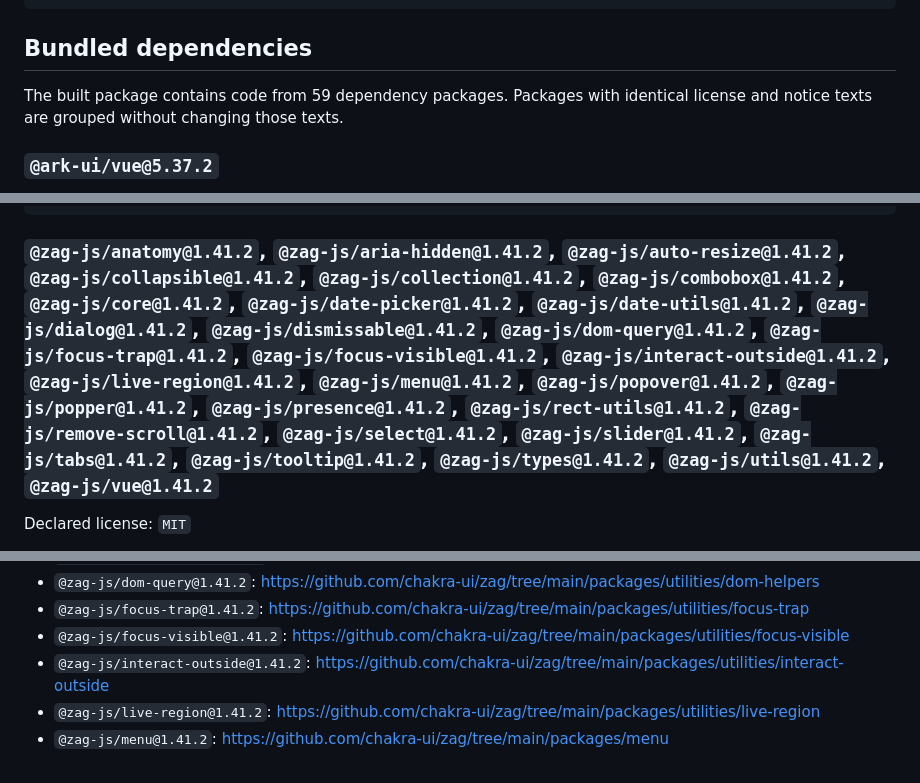
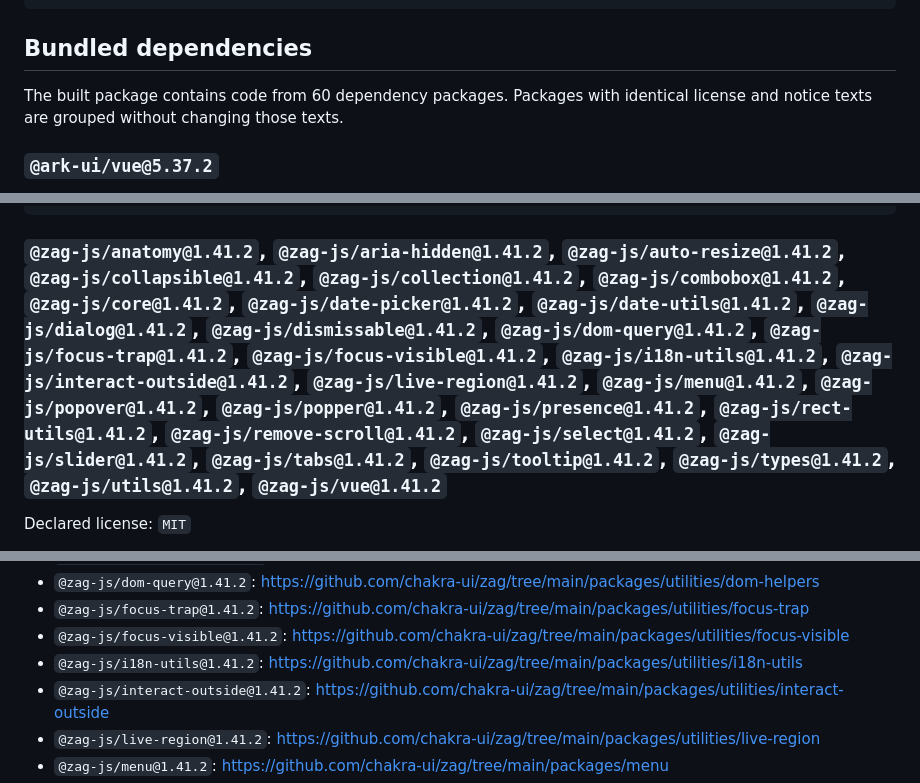
Before and after one commit to dicehub/phi, a Markdown page: THIRD_PARTY_NOTICES.md, 3 parts joined by grey strips. GitHub-like rendering.

Commit message:
docs: record bundled locale utility license

````diff
--- a/THIRD_PARTY_NOTICES.md
+++ b/THIRD_PARTY_NOTICES.md
@@ -37,7 +37,7 @@ THE SOFTWARE.
 
 ## Bundled dependencies
 
-The built package contains code from 59 dependency packages. Packages with identical license
+The built package contains code from 60 dependency packages. Packages with identical license
 and notice texts are grouped without changing those texts.
 
 ### `@ark-ui/vue@5.37.2`
@@ -389,7 +389,7 @@ OUT OF OR IN CONNECTION WITH THE SOFTWARE OR THE USE OR OTHER DEALINGS IN THE
 SOFTWARE.
 ```
 
-### `@zag-js/anatomy@1.41.2`, `@zag-js/aria-hidden@1.41.2`, `@zag-js/auto-resize@1.41.2`, `@zag-js/collapsible@1.41.2`, `@zag-js/collection@1.41.2`, `@zag-js/combobox@1.41.2`, `@zag-js/core@1.41.2`, `@zag-js/date-picker@1.41.2`, `@zag-js/date-utils@1.41.2`, `@zag-js/dialog@1.41.2`, `@zag-js/dismissable@1.41.2`, `@zag-js/dom-query@1.41.2`, `@zag-js/focus-trap@1.41.2`, `@zag-js/focus-visible@1.41.2`, `@zag-js/interact-outside@1.41.2`, `@zag-js/live-region@1.41.2`, `@zag-js/menu@1.41.2`, `@zag-js/popover@1.41.2`, `@zag-js/popper@1.41.2`, `@zag-js/presence@1.41.2`, `@zag-js/rect-utils@1.41.2`, `@zag-js/remove-scroll@1.41.2`, `@zag-js/select@1.41.2`, `@zag-js/slider@1.41.2`, `@zag-js/tabs@1.41.2`, `@zag-js/tooltip@1.41.2`, `@zag-js/types@1.41.2`, `@zag-js/utils@1.41.2`, `@zag-js/vue@1.41.2`
+### `@zag-js/anatomy@1.41.2`, `@zag-js/aria-hidden@1.41.2`, `@zag-js/auto-resize@1.41.2`, `@zag-js/collapsible@1.41.2`, `@zag-js/collection@1.41.2`, `@zag-js/combobox@1.41.2`, `@zag-js/core@1.41.2`, `@zag-js/date-picker@1.41.2`, `@zag-js/date-utils@1.41.2`, `@zag-js/dialog@1.41.2`, `@zag-js/dismissable@1.41.2`, `@zag-js/dom-query@1.41.2`, `@zag-js/focus-trap@1.41.2`, `@zag-js/focus-visible@1.41.2`, `@zag-js/i18n-utils@1.41.2`, `@zag-js/interact-outside@1.41.2`, `@zag-js/live-region@1.41.2`, `@zag-js/menu@1.41.2`, `@zag-js/popover@1.41.2`, `@zag-js/popper@1.41.2`, `@zag-js/presence@1.41.2`, `@zag-js/rect-utils@1.41.2`, `@zag-js/remove-scroll@1.41.2`, `@zag-js/select@1.41.2`, `@zag-js/slider@1.41.2`, `@zag-js/tabs@1.41.2`, `@zag-js/tooltip@1.41.2`, `@zag-js/types@1.41.2`, `@zag-js/utils@1.41.2`, `@zag-js/vue@1.41.2`
 
 Declared license: `MIT`
 
@@ -407,6 +407,7 @@ Declared license: `MIT`
 - `@zag-js/dom-query@1.41.2`: <https://github.com/chakra-ui/zag/tree/main/packages/utilities/dom-helpers>
 - `@zag-js/focus-trap@1.41.2`: <https://github.com/chakra-ui/zag/tree/main/packages/utilities/focus-trap>
 - `@zag-js/focus-visible@1.41.2`: <https://github.com/chakra-ui/zag/tree/main/packages/utilities/focus-visible>
+- `@zag-js/i18n-utils@1.41.2`: <https://github.com/chakra-ui/zag/tree/main/packages/utilities/i18n-utils>
 - `@zag-js/interact-outside@1.41.2`: <https://github.com/chakra-ui/zag/tree/main/packages/utilities/interact-outside>
 - `@zag-js/live-region@1.41.2`: <https://github.com/chakra-ui/zag/tree/main/packages/utilities/live-region>
 - `@zag-js/menu@1.41.2`: <https://github.com/chakra-ui/zag/tree/main/packages/menu>
````
Also changed, not shown: packages/phi/THIRD_PARTY_NOTICES.md (+3 -2 lines).
